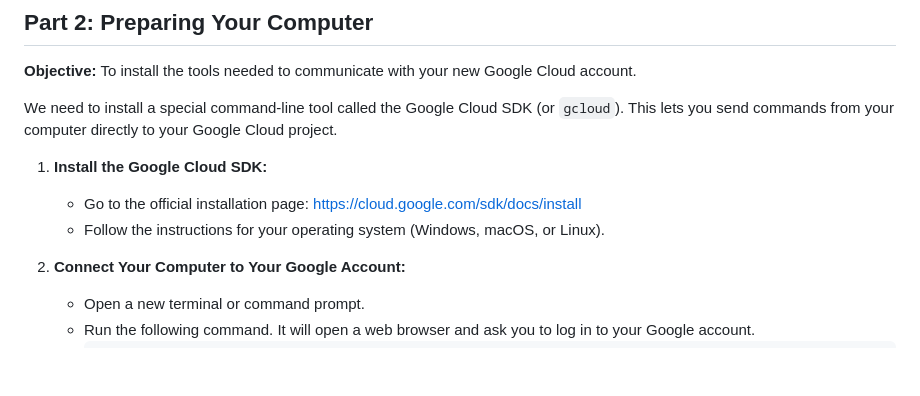
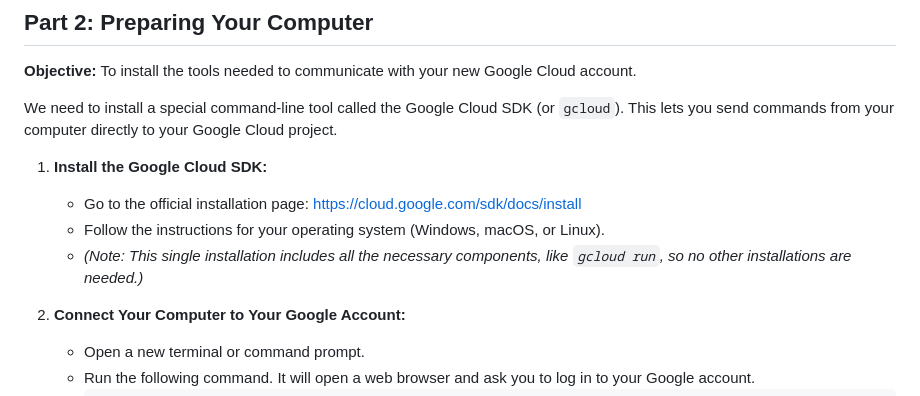
Before and after one commit to pabloromanosorio/pdf-to-word-converter-template, a Markdown page: SETUP_GUIDE.md, the part around the change. Drawn GitHub-style; blank space fills up the shorter version.

Commit message:
docs: Clarify gcloud SDK installation includes all components

```diff
--- a/SETUP_GUIDE.md
+++ b/SETUP_GUIDE.md
@@ -34,6 +34,7 @@ We need to install a special command-line tool called the Google Cloud SDK (or `
 1.  **Install the Google Cloud SDK:**
     *   Go to the official installation page: [https://cloud.google.com/sdk/docs/install](https://cloud.google.com/sdk/docs/install)
     *   Follow the instructions for your operating system (Windows, macOS, or Linux).
+    *   *(Note: This single installation includes all the necessary components, like `gcloud run`, so no other installations are needed.)*
 
 2.  **Connect Your Computer to Your Google Account:**
     *   Open a new terminal or command prompt.
```
